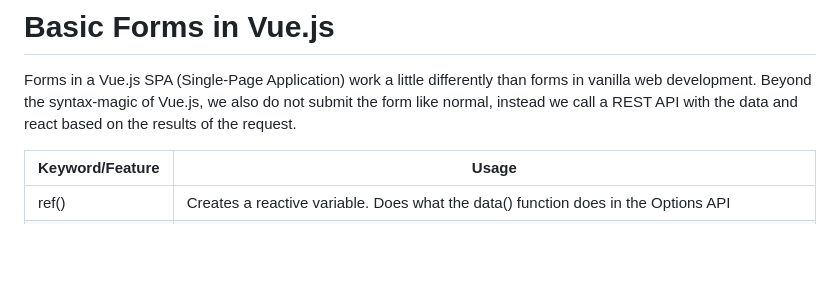
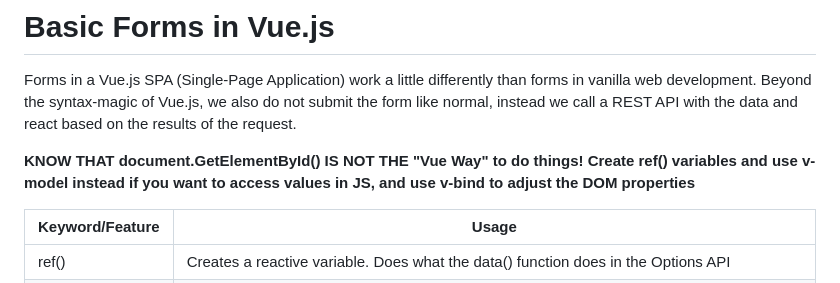
Before and after one commit to Xacheri/PantryShare, a Markdown page: Docs/basicforms.md, the part around the change. GitHub-like rendering; blank space fills up the shorter version.

```diff
--- a/Docs/basicforms.md
+++ b/Docs/basicforms.md
@@ -2,6 +2,9 @@
 Forms in a Vue.js SPA (Single-Page Application) work a little differently than forms in vanilla web development.
 Beyond the syntax-magic of Vue.js, we also do not submit the form like normal, instead we call a REST API with the data
 and react based on the results of the request.
+
+**KNOW THAT document.GetElementById() IS NOT THE "Vue Way" to do things! Create ref() variables and use v-model instead if you want to access values in JS, and use v-bind
+to adjust the DOM properties**
 
 | Keyword/Feature | Usage |
 |----------|----------|
```
